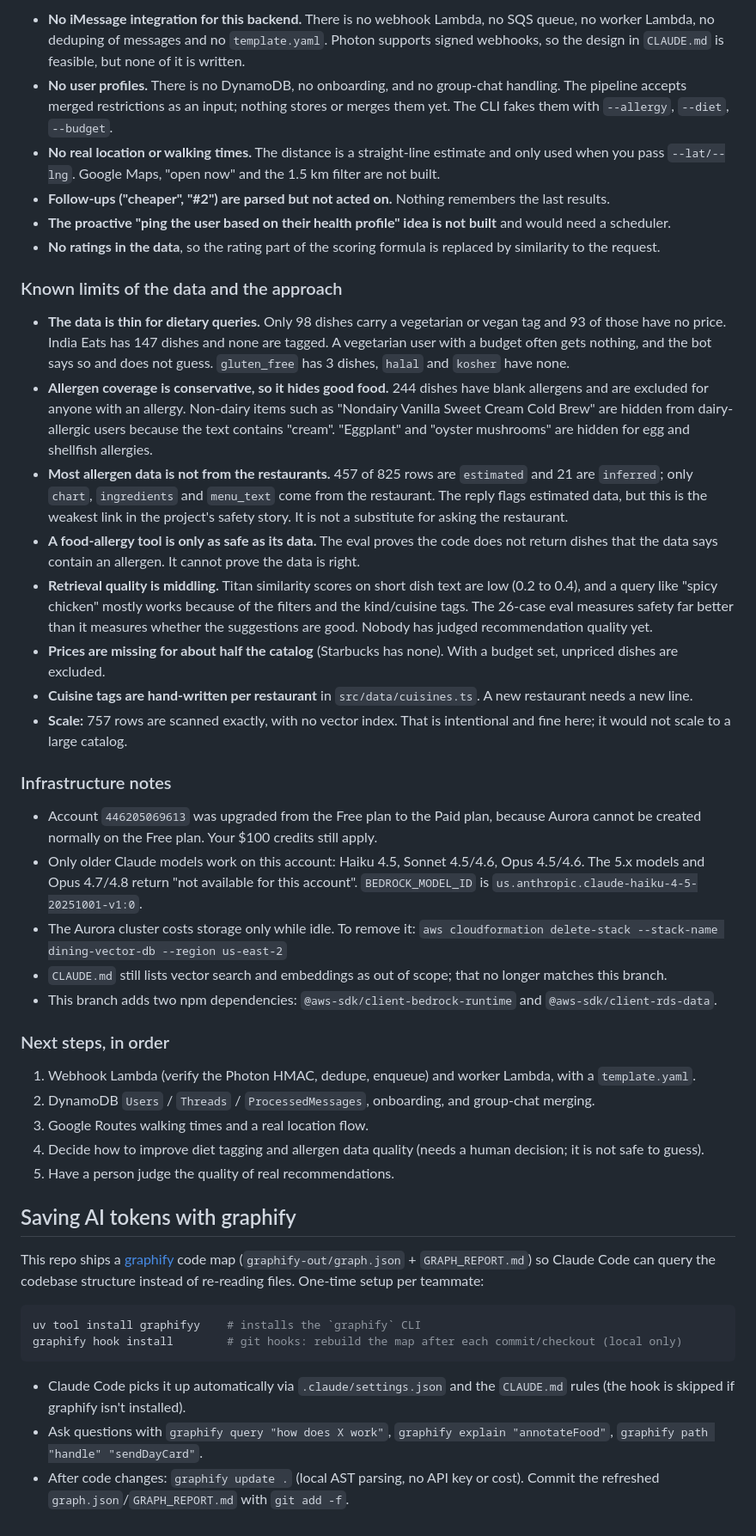
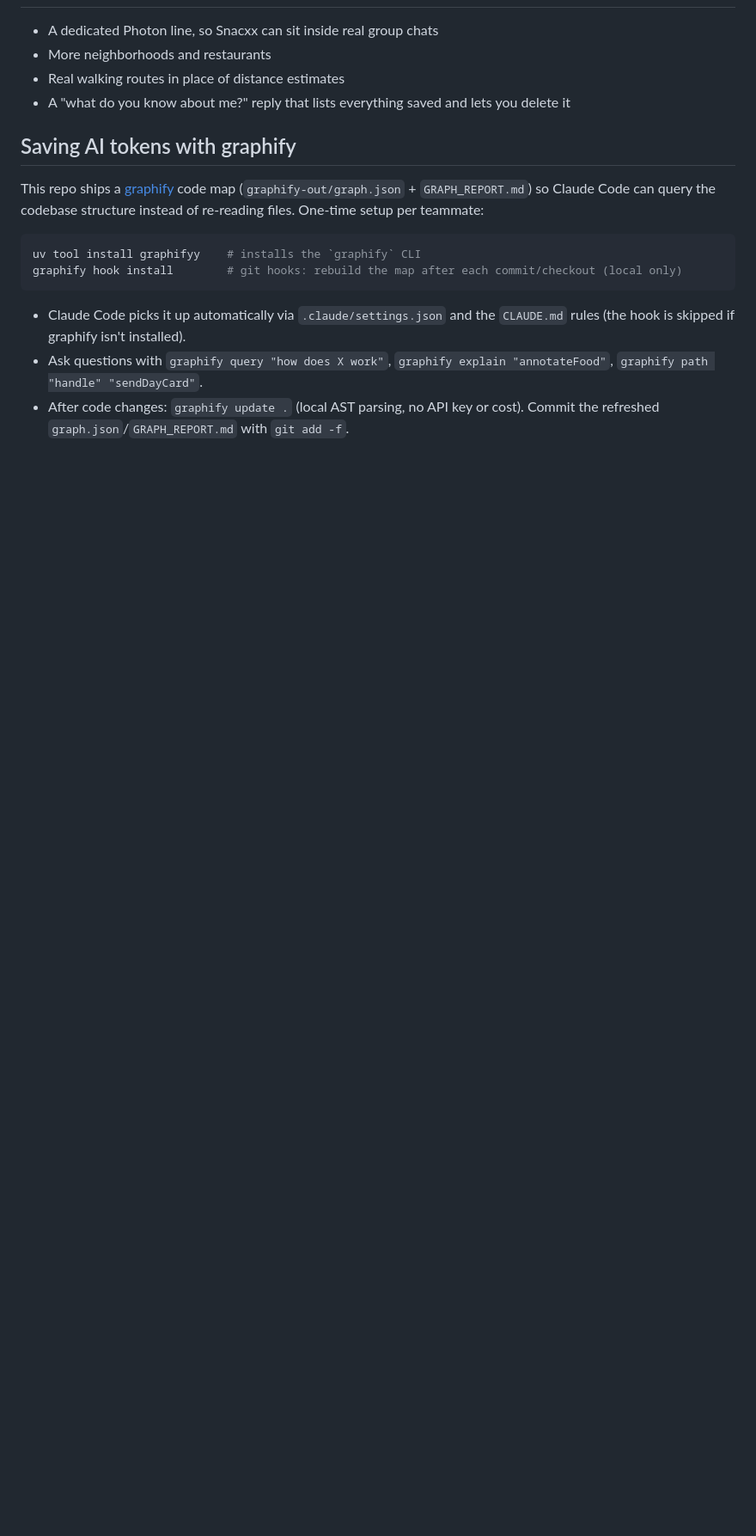
Before and after one commit to Ashwani564/HackLanta-26, a Markdown page: README.md, the part around one of its changes. Shown at 86% size. GitHub-like rendering; blank space fills up the shorter version.

```diff
--- a/README.md
+++ b/README.md
@@ -70,53 +102,7 @@ npm run eval                    # 26 live cases against the real database and mo
-- **No iMessage integration for this backend.** There is no webhook Lambda, no SQS queue, no worker Lambda, no deduping of
-  messages and no `template.yaml`. Photon supports signed webhooks, so the design in `CLAUDE.md` is feasible, but none of it
-  is written.
-- **No user profiles.** There is no DynamoDB, no onboarding, and no group-chat handling. The pipeline accepts merged
-  restrictions as an input; nothing stores or merges them yet. The CLI fakes them with `--allergy`, `--diet`, `--budget`.
-- **No real location or walking times.** The distance is a straight-line estimate and only used when you pass `--lat/--lng`.
-  Google Maps, "open now" and the 1.5 km filter are not built.
-- **Follow-ups ("cheaper", "#2") are parsed but not acted on.** Nothing remembers the last results.
-- **The proactive "ping the user based on their health profile" idea is not built** and would need a scheduler.
-- **No ratings in the data**, so the rating part of the scoring formula is replaced by similarity to the request.
-
-### Known limits of the data and the approach
-
-- **The data is thin for dietary queries.** Only 98 dishes carry a vegetarian or vegan tag and 93 of those have no price.
-  India Eats has 147 dishes and none are tagged. A vegetarian user with a budget often gets nothing, and the bot says so
-  and does not guess. `gluten_free` has 3 dishes, `halal` and `kosher` have none.
-- **Allergen coverage is conservative, so it hides good food.** 244 dishes have blank allergens and are excluded for anyone
-  with an allergy. Non-dairy items such as "Nondairy Vanilla Sweet Cream Cold Brew" are hidden from dairy-allergic users
-  because the text contains "cream". "Eggplant" and "oyster mushrooms" are hidden for egg and shellfish allergies.
-- **Most allergen data is not from the restaurants.** 457 of 825 rows are `estimated` and 21 are `inferred`; only `chart`,
-  `ingredients` and `menu_text` come from the restaurant. The reply flags estimated data, but this is the weakest link in
-  the project's safety story. It is not a substitute for asking the restaurant.
-- **A food-allergy tool is only as safe as its data.** The eval proves the code does not return dishes that the data says
-  contain an allergen. It cannot prove the data is right.
-- **Retrieval quality is middling.** Titan similarity scores on short dish text are low (0.2 to 0.4), and a query like
-  "spicy chicken" mostly works because of the filters and the kind/cuisine tags. The 26-case eval measures safety far
-  better than it measures whether the suggestions are good. Nobody has judged recommendation quality yet.
-- **Prices are missing for about half the catalog** (Starbucks has none). With a budget set, unpriced dishes are excluded.
-- **Cuisine tags are hand-written per restaurant** in `src/data/cuisines.ts`. A new restaurant needs a new line.
-- **Scale:** 757 rows are scanned exactly, with no vector index. That is intentional and fine here; it would not scale to
-  a large catalog.
-
-### Infrastructure notes
-
-- Account `446205069613` was upgraded from the Free plan to the Paid plan, because Aurora cannot be created normally on the
-  Free plan. Your $100 credits still apply.
-- Only older Claude models work on this account: Haiku 4.5, Sonnet 4.5/4.6, Opus 4.5/4.6. The 5.x models and Opus 4.7/4.8
-  return "not available for this account". `BEDROCK_MODEL_ID` is `us.anthropic.claude-haiku-4-5-20251001-v1:0`.
-- The Aurora cluster costs storage only while idle. To remove it:
-  `aws cloudformation delete-stack --stack-name dining-vector-db --region us-east-2`
-- `CLAUDE.md` still lists vector search and embeddings as out of scope; that no longer matches this branch.
-- This branch adds two npm dependencies: `@aws-sdk/client-bedrock-runtime` and `@aws-sdk/client-rds-data`.
-
-### Next steps, in order
-
-1. Webhook Lambda (verify the Photon HMAC, dedupe, enqueue) and worker Lambda, with a `template.yaml`.
-2. DynamoDB `Users` / `Threads` / `ProcessedMessages`, onboarding, and group-chat merging.
-3. Google Routes walking times and a real location flow.
-4. Decide how to improve diet tagging and allergen data quality (needs a human decision; it is not safe to guess).
-5. Have a person judge the quality of real recommendations.
+- A dedicated Photon line, so Snacxx can sit inside real group chats
+- More neighborhoods and restaurants
+- Real walking routes in place of distance estimates
+- A "what do you know about me?" reply that lists everything saved and lets you delete it
 
 ## Saving AI tokens with graphify
 
```
Also changed, not shown: other parts of README.md (+83 -51 lines).
